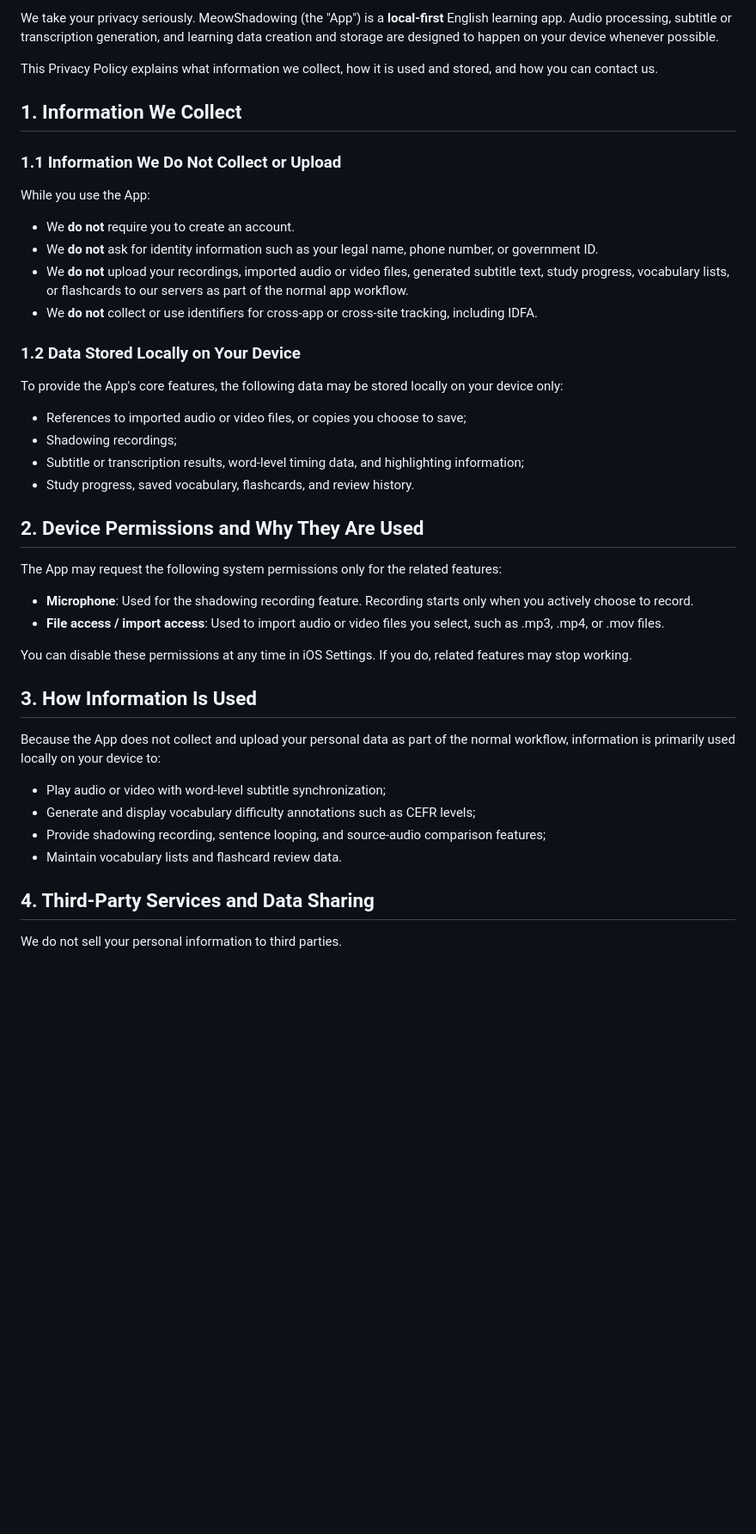
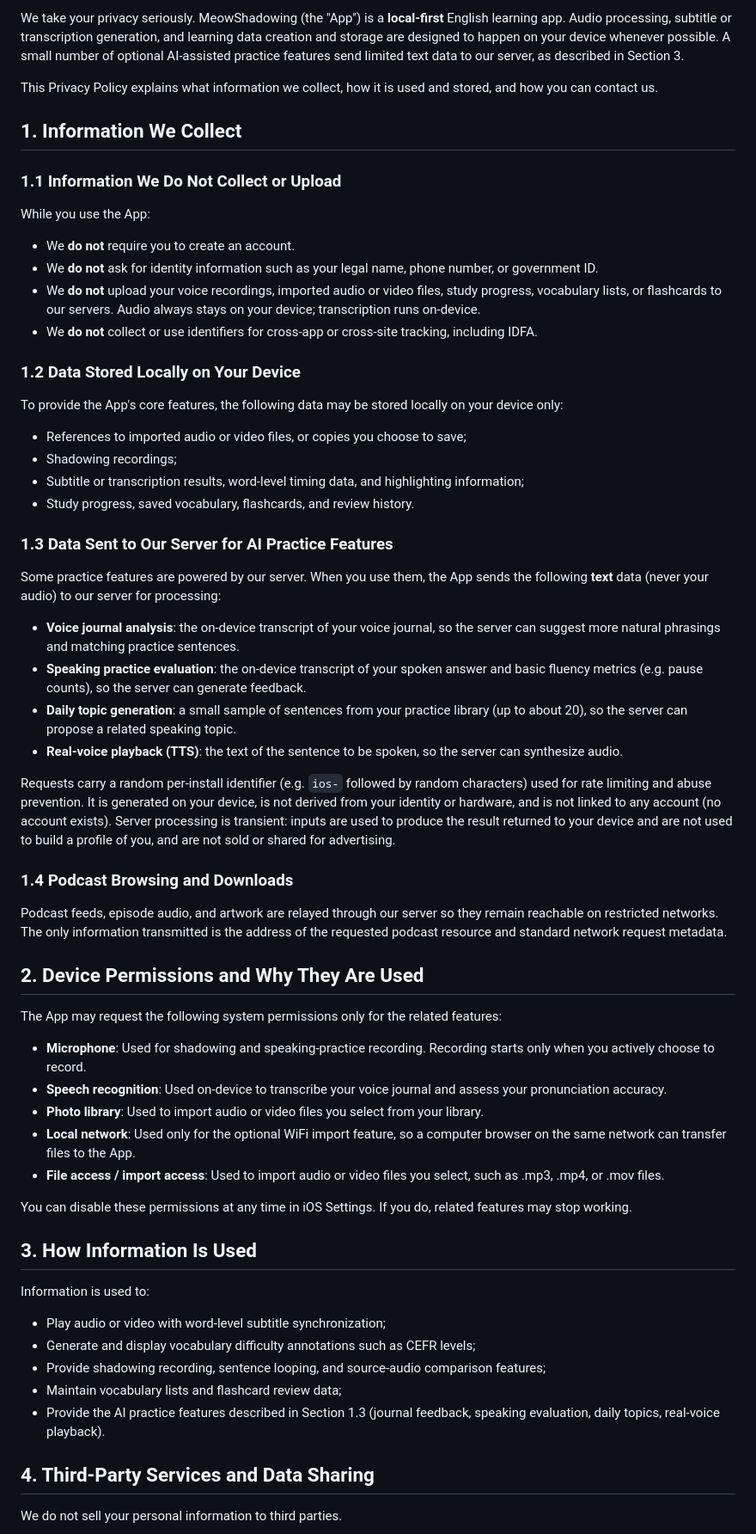
Before and after one commit to 0owen/MeowShadowing, a Markdown page: Privacy.md, the part around one of its changes. Shown at 86% size. GitHub-like rendering; blank space fills up the shorter version.

Commit message:
Disclose AI practice feature data flows in privacy policy
- New section 1.3: journal/retell transcripts, library sentence samples,
  and TTS text are sent to our server; audio never leaves the device
- Document the random per-install identifier used for rate limiting
- Add podcast relay disclosure (1.4) and ElevenLabs/Poe as voice
  synthesis processor (4.2)
- Complete the permissions list (speech recognition, photos, local network)
- Bump effective date to 2026-07-18

```diff
--- a/Privacy.md
+++ b/Privacy.md
@@ -4,5 +4,5 @@ Effective date: 2026-01-30
 
-We take your privacy seriously. MeowShadowing (the "App") is a **local-first** English learning app. Audio processing, subtitle or transcription generation, and learning data creation and storage are designed to happen on your device whenever possible.
+We take your privacy seriously. MeowShadowing (the "App") is a **local-first** English learning app. Audio processing, subtitle or transcription generation, and learning data creation and storage are designed to happen on your device whenever possible. A small number of optional AI-assisted practice features send limited text data to our server, as described in Section 3.
 
 This Privacy Policy explains what information we collect, how it is used and stored, and how you can contact us.
 
@@ -13,7 +13,7 @@ While you use the App:
 
 - We **do not** require you to create an account.
 - We **do not** ask for identity information such as your legal name, phone number, or government ID.
-- We **do not** upload your recordings, imported audio or video files, generated subtitle text, study progress, vocabulary lists, or flashcards to our servers as part of the normal app workflow.
+- We **do not** upload your voice recordings, imported audio or video files, study progress, vocabulary lists, or flashcards to our servers. Audio always stays on your device; transcription runs on-device.
 - We **do not** collect or use identifiers for cross-app or cross-site tracking, including IDFA.
 
 ### 1.2 Data Stored Locally on Your Device
@@ -24,23 +24,40 @@ To provide the App's core features, the following data may be stored locally on
 - Subtitle or transcription results, word-level timing data, and highlighting information;
 - Study progress, saved vocabulary, flashcards, and review history.
 
+### 1.3 Data Sent to Our Server for AI Practice Features
+Some practice features are powered by our server. When you use them, the App sends the following **text** data (never your audio) to our server for processing:
+
+- **Voice journal analysis**: the on-device transcript of your voice journal, so the server can suggest more natural phrasings and matching practice sentences.
+- **Speaking practice evaluation**: the on-device transcript of your spoken answer and basic fluency metrics (e.g. pause counts), so the server can generate feedback.
+- **Daily topic generation**: a small sample of sentences from your practice library (up to about 20), so the server can propose a related speaking topic.
+- **Real-voice playback (TTS)**: the text of the sentence to be spoken, so the server can synthesize audio.
+
+Requests carry a random per-install identifier (e.g. `ios-` followed by random characters) used for rate limiting and abuse prevention. It is generated on your device, is not derived from your identity or hardware, and is not linked to any account (no account exists). Server processing is transient: inputs are used to produce the result returned to your device and are not used to build a profile of you, and are not sold or shared for advertising.
+
+### 1.4 Podcast Browsing and Downloads
+Podcast feeds, episode audio, and artwork are relayed through our server so they remain reachable on restricted networks. The only information transmitted is the address of the requested podcast resource and standard network request metadata.
+
 ## 2. Device Permissions and Why They Are Used
 
 The App may request the following system permissions only for the related features:
 
-- **Microphone**: Used for the shadowing recording feature. Recording starts only when you actively choose to record.
+- **Microphone**: Used for shadowing and speaking-practice recording. Recording starts only when you actively choose to record.
+- **Speech recognition**: Used on-device to transcribe your voice journal and assess your pronunciation accuracy.
+- **Photo library**: Used to import audio or video files you select from your library.
+- **Local network**: Used only for the optional WiFi import feature, so a computer browser on the same network can transfer files to the App.
 - **File access / import access**: Used to import audio or video files you select, such as .mp3, .mp4, or .mov files.
 
 You can disable these permissions at any time in iOS Settings. If you do, related features may stop working.
 
 ## 3. How Information Is Used
 
-Because the App does not collect and upload your personal data as part of the normal workflow, information is primarily used locally on your device to:
+Information is used to:
 
 - Play audio or video with word-level subtitle synchronization;
 - Generate and display vocabulary difficulty annotations such as CEFR levels;
 - Provide shadowing recording, sentence looping, and source-audio comparison features;
-- Maintain vocabulary lists and flashcard review data.
+- Maintain vocabulary lists and flashcard review data;
+- Provide the AI practice features described in Section 1.3 (journal feedback, speaking evaluation, daily topics, real-voice playback).
 
 ## 4. Third-Party Services and Data Sharing
 
```
Also changed, not shown: other parts of Privacy.md (+7 -3 lines).
